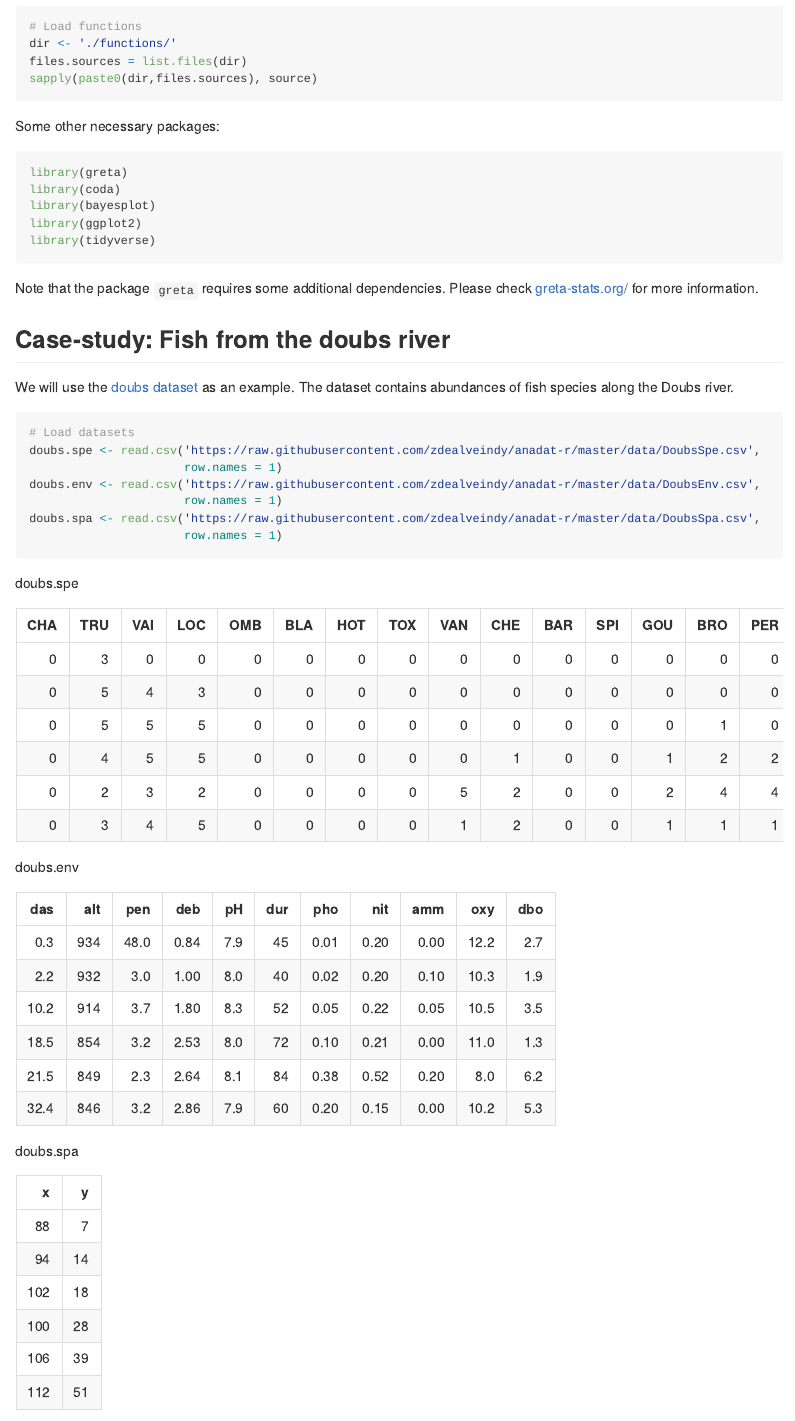
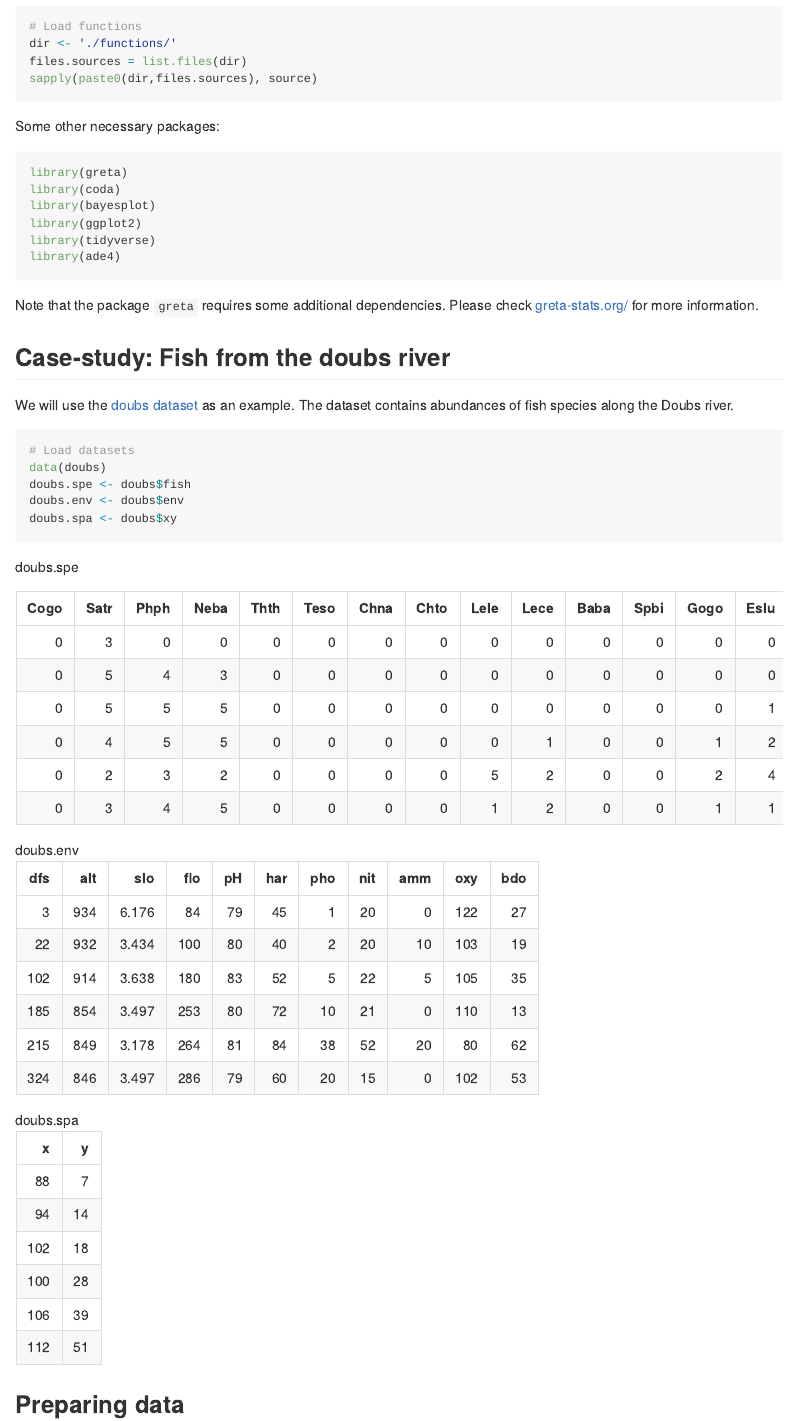
Before and after one commit to dhercar/GDUM, an R Markdown document (README.Rmd): the page in a window 1100 px wide, from 660 px down. The pictures show the output file README.md that the author committed with the source, drawn offline in the style of GitHub; long lines of code are wrapped.

Commit message:
Fix readme

````diff
--- a/README.Rmd
+++ b/README.Rmd
@@ -33,9 +33,10 @@ library(coda)
 library(bayesplot)
 library(ggplot2)
 library(tidyverse)
+library(ade4)
 ```
 
-Note that the package `greta` requires some additional dependencies. Please check [greta-stats.org/](https://greta-stats.org/) for more information.
+Note that the package `greta` requires some additional dependencies. Please check [greta-stats.org/](https://greta-stats.org) for more information.
 
 ## Case-study: Fish from the doubs river
 
@@ -43,13 +44,12 @@ We will use the [doubs dataset](https://www.davidzeleny.net/anadat-r/doku.php/en
 
 ```{r, echo = TRUE, warning=FALSE, message=FALSE, results='hide'}
 # Load datasets
-doubs.spe <- read.csv('https://raw.githubusercontent.com/zdealveindy/anadat-r/master/data/DoubsSpe.csv',
-                      row.names = 1)
-doubs.env <- read.csv('https://raw.githubusercontent.com/zdealveindy/anadat-r/master/data/DoubsEnv.csv',
-                      row.names = 1)
-doubs.spa <- read.csv('https://raw.githubusercontent.com/zdealveindy/anadat-r/master/data/DoubsSpa.csv',
-                      row.names = 1)
+data(doubs)
+doubs.spe <- doubs$fish
+doubs.env <- doubs$env
+doubs.spa <- doubs$xy
 ```
+
 doubs.spe
 ```{r, echo = FALSE}
 kableExtra::kable(head(doubs.spe))
````
Also changed, not shown: README.md, README_files/figure-gfm/unnamed-chunk-13-1.png, README_files/figure-gfm/unnamed-chunk-20-1.png, README_files/figure-gfm/unnamed-chunk-24-1.png, README_files/figure-gfm/unnamed-chunk-25-1.png, README_files/figure-gfm/unnamed-chunk-26-1.png, README_files/figure-gfm/unnamed-chunk-27-1.png, README_files/figure-gfm/unnamed-chunk-28-1.png, README_files/figure-gfm/unnamed-chunk-29-1.png, README.Rmd (8 more changed lines).
